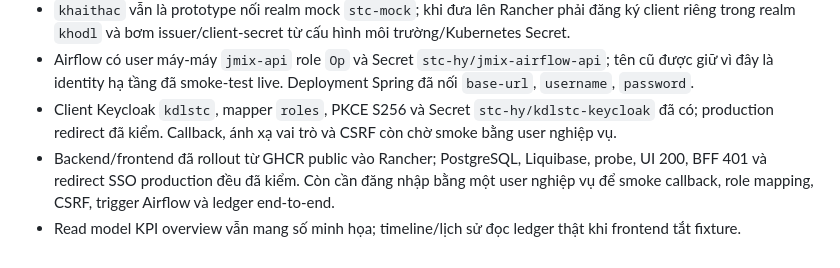
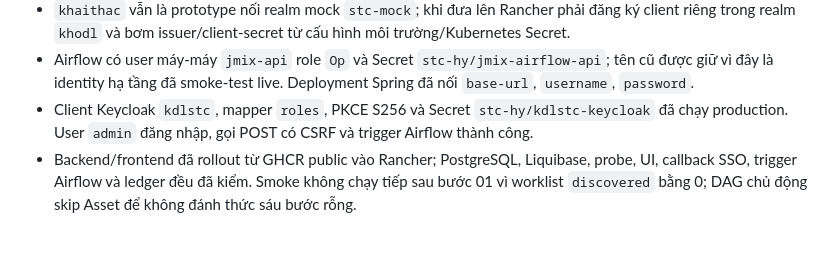
Before and after one commit to kl3inIT/kdlstc, a Markdown page: docs/roadmap.md, the part around the change. GitHub-like rendering.

Commit message:
docs: record authenticated production smoke

```diff
--- a/docs/roadmap.md
+++ b/docs/roadmap.md
@@ -94,11 +94,9 @@ vì Bronze content-addressed đã sẵn mọi phiên bản.
   `stc-hy/jmix-airflow-api`; tên cũ được giữ vì đây là identity hạ tầng đã
   smoke-test live. Deployment Spring đã nối `base-url`, `username`, `password`.
 - Client Keycloak `kdlstc`, mapper `roles`, PKCE S256 và Secret
-  `stc-hy/kdlstc-keycloak` đã có; production redirect đã kiểm. Callback, ánh xạ
-  vai trò và CSRF còn chờ smoke bằng user nghiệp vụ.
+  `stc-hy/kdlstc-keycloak` đã chạy production. User `admin` đăng nhập, gọi POST
+  có CSRF và trigger Airflow thành công.
 - Backend/frontend đã rollout từ GHCR public vào Rancher; PostgreSQL,
-  Liquibase, probe, UI 200, BFF 401 và redirect SSO production đều đã kiểm.
-  Còn cần đăng nhập bằng một user nghiệp vụ để smoke callback, role mapping,
-  CSRF, trigger Airflow và ledger end-to-end.
-- Read model KPI overview vẫn mang số minh họa; timeline/lịch sử đọc ledger thật
-  khi frontend tắt fixture.
+  Liquibase, probe, UI, callback SSO, trigger Airflow và ledger đều đã kiểm.
+  Smoke không chạy tiếp sau bước 01 vì worklist `discovered` bằng 0; DAG chủ
+  động skip Asset để không đánh thức sáu bước rỗng.
```
Also changed, not shown: platform/README.md (+5 -0 lines).
